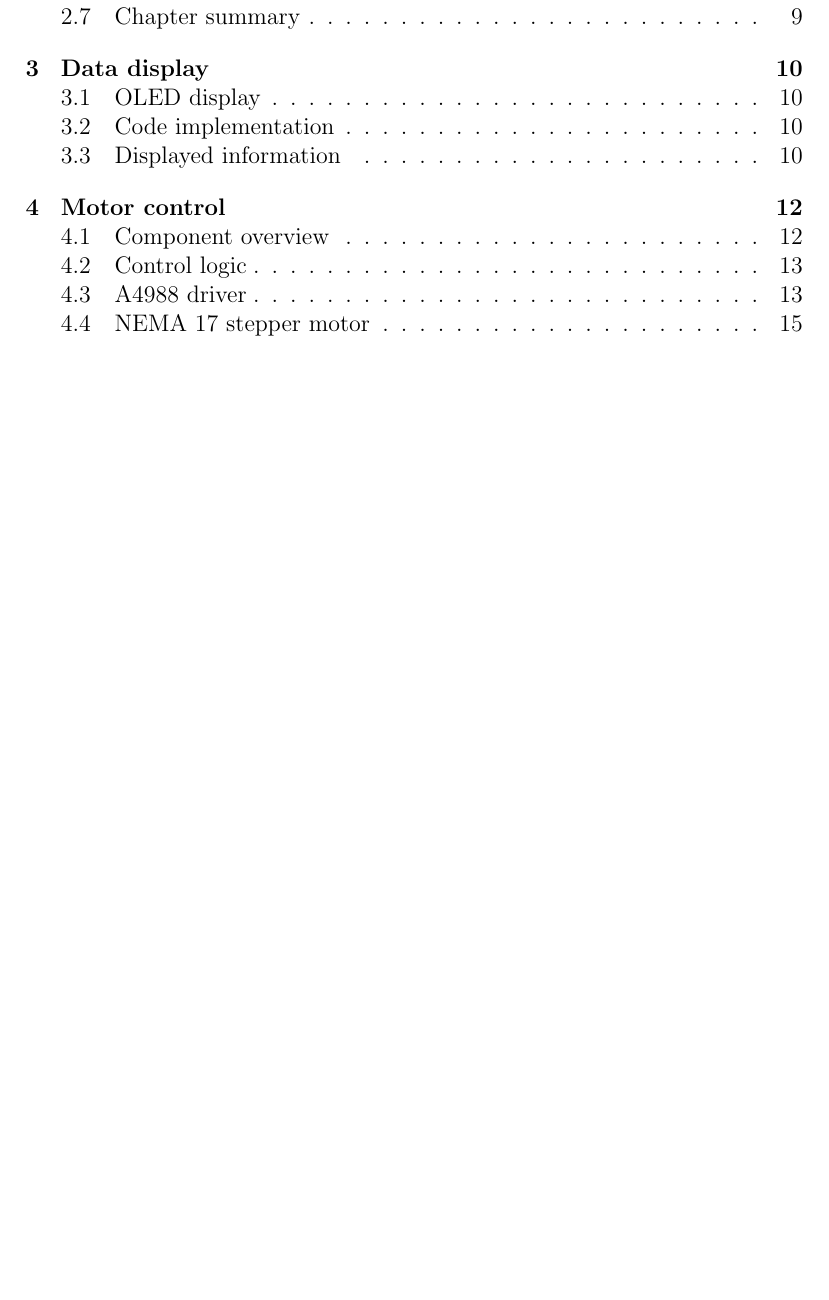
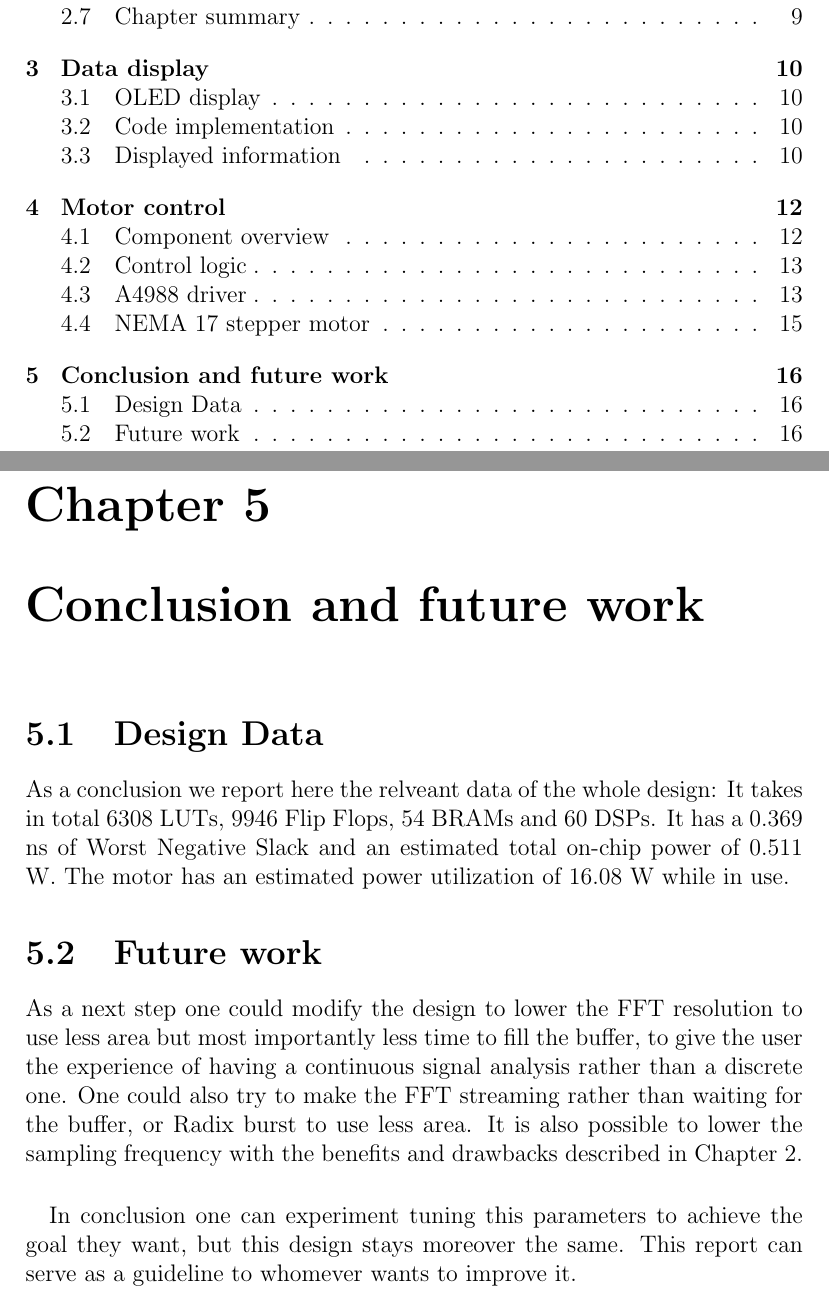
Before and after one commit to Jackdaw51/sparrow_1, a LaTeX thesis (report/main.tex, which reads report/chapters/conclusion.tex): part of page 2 of 17 before the commit and two parts of pages 2 and 17 of 18 after it, the two joined at a grey line, cut so that both start at the same text, the shorter picture padded with empty space. Compiled offline with pdfLaTeX.

Commit message:
Conclusion

```diff
--- /dev/null
+++ b/report/chapters/conclusion.tex
@@ -0,0 +1,16 @@
+\section{Design Data}
+As a conclusion we report here the relveant data of the whole design:
+It takes in total 6308 LUTs, 9946 Flip Flops, 54 BRAMs and 60 DSPs.
+It has a 0.369 ns of Worst Negative Slack and an estimated total on-chip power
+of 0.511 W.
+The motor has an estimated power utilization of 16.08 W while in use.
+\section{Future work}
+As a next step one could modify the design to lower the FFT resolution to use less area but
+most importantly less time to fill the buffer, to give the user the experience of having a continuous
+signal analysis rather than a discrete one.
+One could also try to make the FFT streaming rather than waiting for the buffer, or Radix burst to use less area.
+It is also possible to lower the sampling frequency with the benefits and drawbacks described in Chapter~\ref{chapter:sig}.
+
+\paragraph{}
+In conclusion one can experiment tuning this parameters to achieve the goal they want, but this design stays moreover the same.
+This report can serve as a guideline to whomever wants to improve it.
--- a/report/main.tex
+++ b/report/main.tex
@@ -29,6 +29,9 @@
 \chapter{Motor control}
 \input{chapters/motor_control.tex}
 
+\chapter{Conclusion and future work}
+\input{chapters/conclusion.tex}
+
 \bibliographystyle{plain}
 \bibliography{references}
 
```
Also changed, not shown: report/chapters/methods.tex (deleted), report/chapters/results.tex (added), report/main.pdf, report/main.tex (2 more changed lines), 6 other files.
